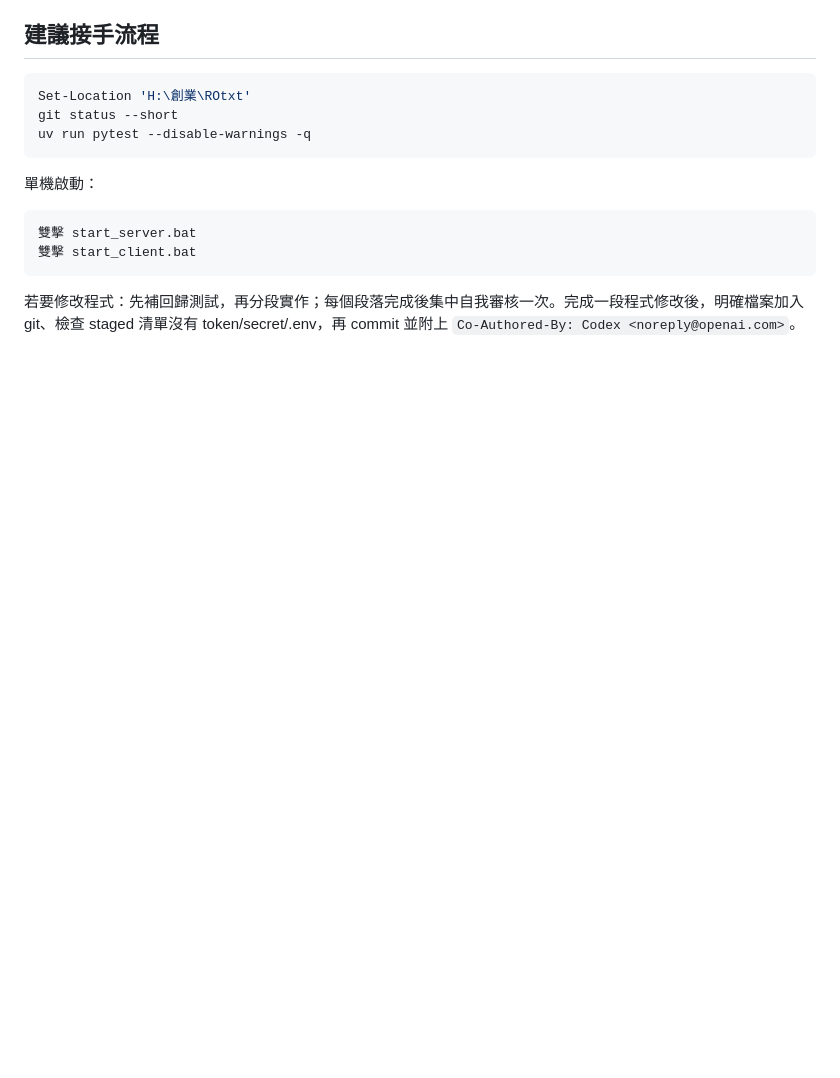
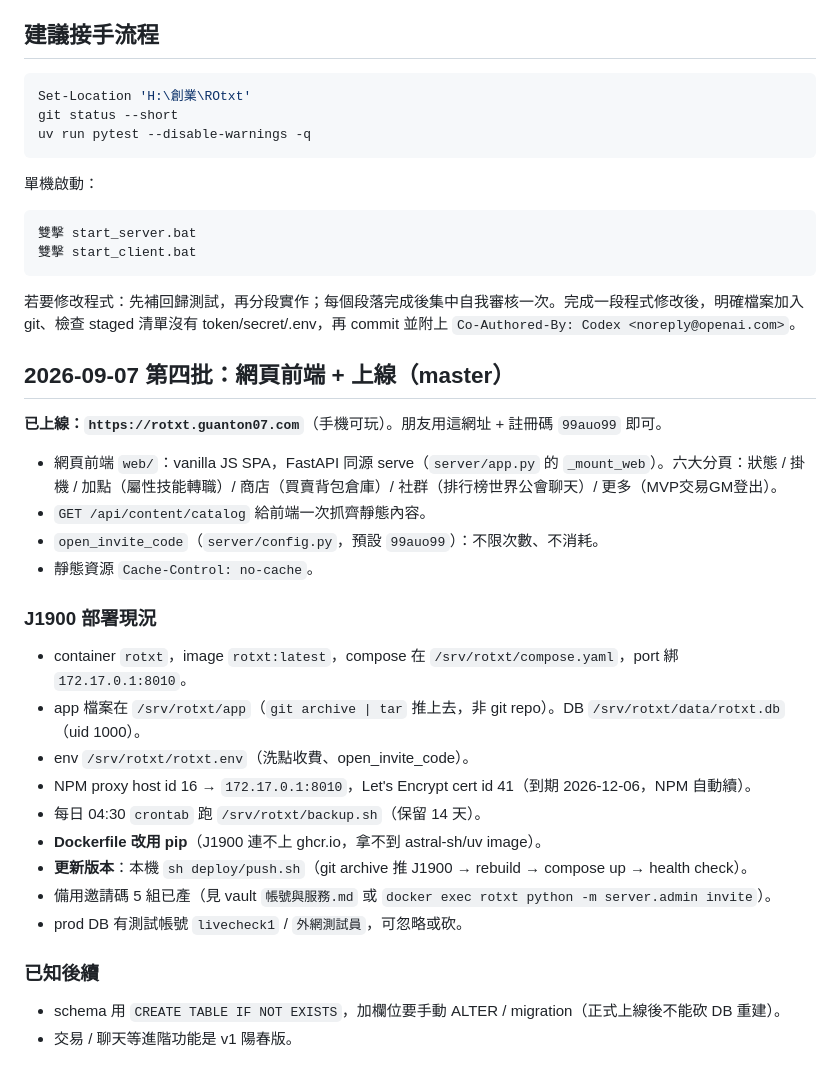
Before and after one commit to GUANTON0703/AUO_RO, a Markdown page: 交接給cc.md, the part around the change. Rendered like a GitHub page; blank space fills up the shorter version.

Commit message:
docs: 交接文件補第四批（網頁前端 + 上線）
Co-Authored-By: Claude Sonnet 5 <noreply@anthropic.com>

````diff
--- a/交接給cc.md
+++ b/交接給cc.md
@@ -143,3 +143,28 @@ uv run pytest --disable-warnings -q
 ```
 
 若要修改程式：先補回歸測試，再分段實作；每個段落完成後集中自我審核一次。完成一段程式修改後，明確檔案加入 git、檢查 staged 清單沒有 token/secret/.env，再 commit 並附上 `Co-Authored-By: Codex <noreply@openai.com>`。
+
+## 2026-09-07 第四批：網頁前端 + 上線（master）
+
+**已上線：`https://rotxt.guanton07.com`**（手機可玩）。朋友用這網址 + 註冊碼 `99auo99` 即可。
+
+- 網頁前端 `web/`：vanilla JS SPA，FastAPI 同源 serve（`server/app.py` 的 `_mount_web`）。六大分頁：狀態 / 掛機 / 加點（屬性技能轉職）/ 商店（買賣背包倉庫）/ 社群（排行榜世界公會聊天）/ 更多（MVP交易GM登出）。
+- `GET /api/content/catalog` 給前端一次抓齊靜態內容。
+- `open_invite_code`（`server/config.py`，預設 `99auo99`）：不限次數、不消耗。
+- 靜態資源 `Cache-Control: no-cache`。
+
+### J1900 部署現況
+
+- container `rotxt`，image `rotxt:latest`，compose 在 `/srv/rotxt/compose.yaml`，port 綁 `172.17.0.1:8010`。
+- app 檔案在 `/srv/rotxt/app`（`git archive | tar` 推上去，非 git repo）。DB `/srv/rotxt/data/rotxt.db`（uid 1000）。
+- env `/srv/rotxt/rotxt.env`（洗點收費、open_invite_code）。
+- NPM proxy host id 16 → `172.17.0.1:8010`，Let's Encrypt cert id 41（到期 2026-12-06，NPM 自動續）。
+- 每日 04:30 `crontab` 跑 `/srv/rotxt/backup.sh`（保留 14 天）。
+- **Dockerfile 改用 pip**（J1900 連不上 ghcr.io，拿不到 astral-sh/uv image）。
+- **更新版本**：本機 `sh deploy/push.sh`（git archive 推 J1900 → rebuild → compose up → health check）。
+- 備用邀請碼 5 組已產（見 vault `帳號與服務.md` 或 `docker exec rotxt python -m server.admin invite`）。
+- prod DB 有測試帳號 `livecheck1` / `外網測試員`，可忽略或砍。
+
+### 已知後續
+- schema 用 `CREATE TABLE IF NOT EXISTS`，加欄位要手動 ALTER / migration（正式上線後不能砍 DB 重建）。
+- 交易 / 聊天等進階功能是 v1 陽春版。
````
